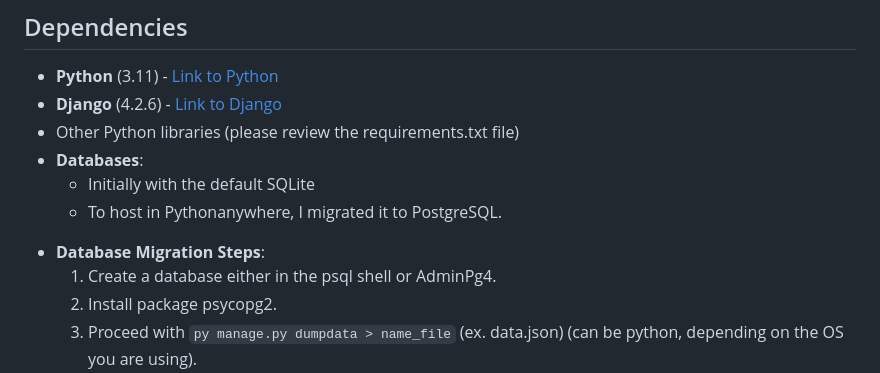
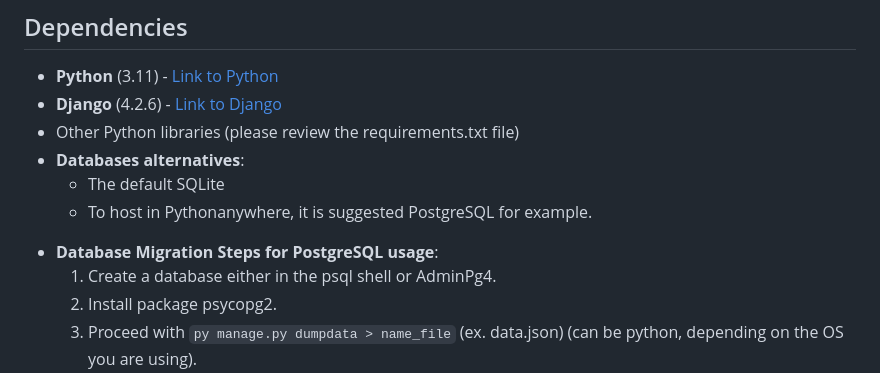
Before and after one commit to HerRA17/Recipe-App, a Markdown page: readme.md, the part around the change. Rendered like a GitHub page.

Commit message:
Actualize readme file

```diff
--- a/readme.md
+++ b/readme.md
@@ -43,11 +43,11 @@ To begin using the Recipe-App Management, follow these steps:
 * **Python** (3.11) - [Link to Python](https://www.python.org/)
 * **Django** (4.2.6) - [Link to Django](https://www.djangoproject.com/)
 * Other Python libraries (please review the requirements.txt file)
-* **Databases**:
-    * Initially with the default SQLite
-    * To host in Pythonanywhere, I migrated it to PostgreSQL.
+* **Databases alternatives**:
+    * The default SQLite
+    * To host in Pythonanywhere, it is suggested PostgreSQL for example.
 
-+ **Database Migration Steps**:
++ **Database Migration Steps for PostgreSQL usage**:
     1. Create a database either in the psql shell or AdminPg4.
     2. Install package psycopg2.
     3. Proceed with `py manage.py dumpdata > name_file` (ex. data.json) (can be python, depending on the OS you are using).
```
